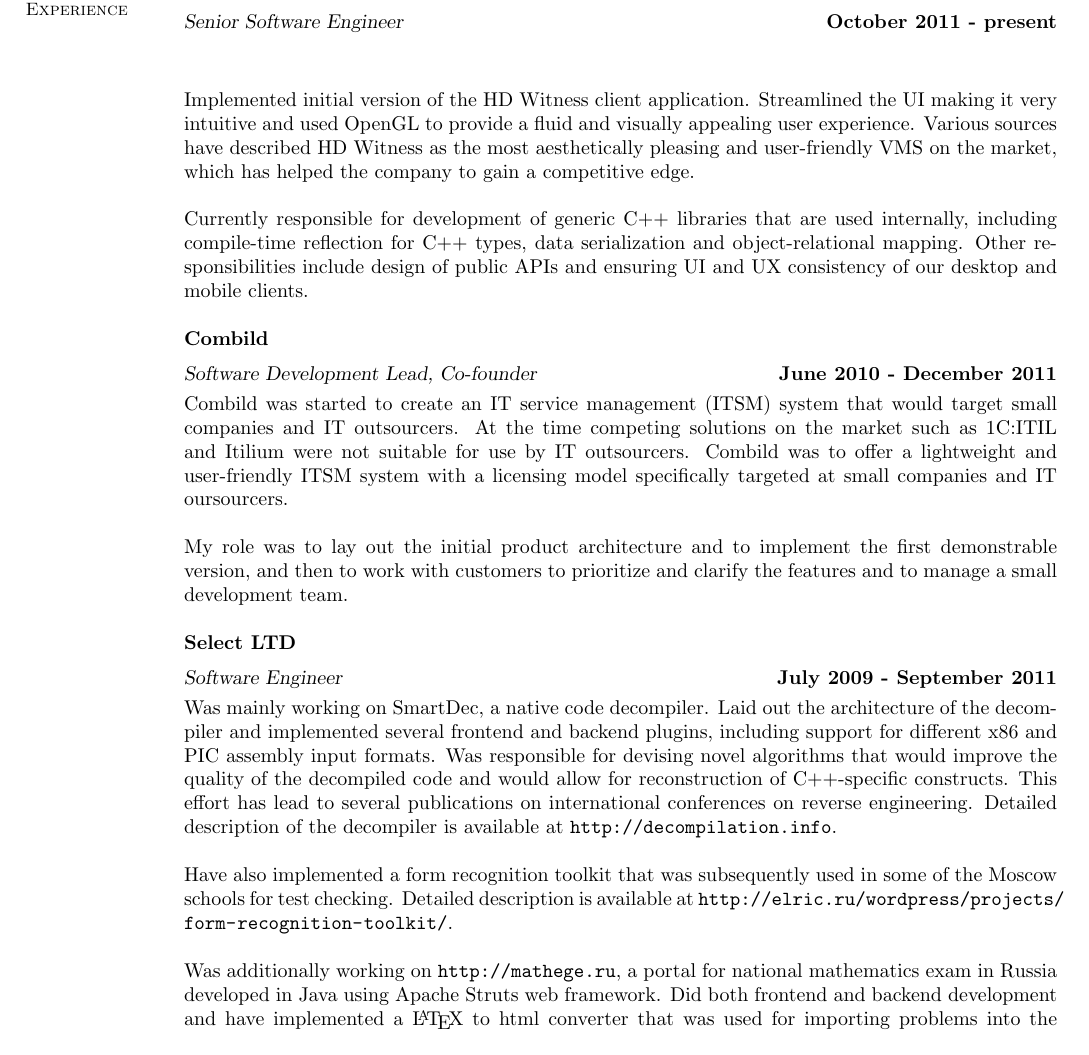
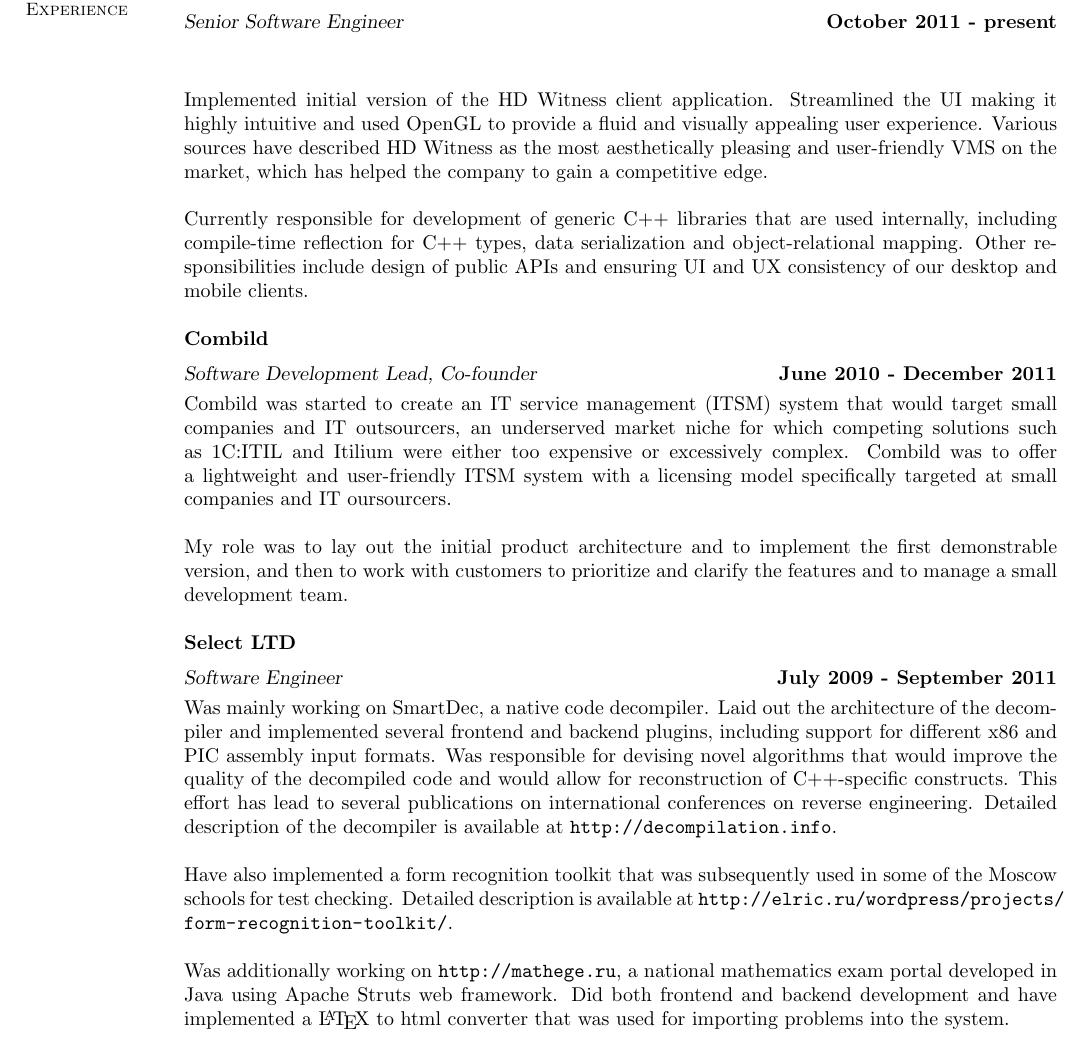
Before and after one commit to elrinor/tomes-of-power, a LaTeX CV (cv/CV.tex): part of page 1 of 3, cut so that both start at the same text. Compiled offline with pdfLaTeX.

Commit message:
More fixes.

```diff
--- a/cv/CV.tex
+++ b/cv/CV.tex
@@ -47,18 +47,19 @@
     \textsl{Senior Software Engineer} \hfill \textbf{October 2011 - present}\\
     %I'm currently working on HD Witness, an Enterprise Video Management System (VMS).
 
-	Implemented initial version of the HD Witness client application. Streamlined the UI making it very intuitive and used OpenGL to provide a fluid and visually appealing user experience. Various sources have described HD Witness as the most aesthetically pleasing and user-friendly VMS on the market, which has helped the company to gain a competitive edge.
+	Implemented initial version of the HD Witness client application. Streamlined the UI making it highly intuitive and used OpenGL to provide a fluid and visually appealing user experience. Various sources have described HD Witness as the most aesthetically pleasing and user-friendly VMS on the market, which has helped the company to gain a competitive edge.
 
     Currently responsible for development of generic C++ libraries that are used internally, including compile-time reflection for C++ types, data serialization and object-relational mapping. Other responsibilities include design of public APIs and ensuring UI and UX consistency of our desktop and mobile clients.
 
 
 	\textbf{Combild} \vspace{2mm}\\\vspace{1mm}%
 	\textsl{Software Development Lead, Co-founder} \hfill \textbf{June 2010 - December 2011}\\
-	Combild was started to create an IT service management (ITSM) system that would target small companies and IT outsourcers. At the time competing solutions on the market such as 1C:ITIL and Itilium were not suitable for use by IT outsourcers. Combild was to offer a lightweight and user-friendly ITSM system with a licensing model specifically targeted at small companies and IT oursourcers.
+	Combild was started to create an IT service management (ITSM) system that would target small companies and IT outsourcers, an underserved market niche for which competing solutions such as 1C:ITIL and Itilium were either too expensive or excessively complex. Combild was to offer a lightweight and user-friendly ITSM system with a licensing model specifically targeted at small companies and IT oursourcers.
 
 	%At the time all other solutions on the market were either too bulky and hard to maintain, or were not suitable for the business model of IT outsourcers. Frustrated with the state of things, we have decided to roll out our own product.
 
     My role was to lay out the initial product architecture and to implement the first demonstrable version, and then to work with customers to prioritize and clarify the features and to manage a small development team.
+	%The system was developed in C++/Qt and targeted both Windows and Linux.
 
     %After a year of development we have secured our first customers, but at that point the cash inflow we had wasn't sufficient to cover our expenses. Unable to secure the funding, we had to close the project.
 
@@ -69,7 +70,7 @@
 
     Have also implemented a form recognition toolkit that was subsequently used in some of the Moscow schools for test checking. Detailed description is available at \url{http://elric.ru/wordpress/projects/form-recognition-toolkit/}.
 
-    Was additionally working on \url{http://mathege.ru}, a portal for national mathematics exam in Russia developed in Java using Apache Struts web framework. Did both frontend and backend development and have implemented a \LaTeX~to html converter that was used for importing problems into the system.
+    Was additionally working on \url{http://mathege.ru}, a national mathematics exam portal developed in Java using Apache Struts web framework. Did both frontend and backend development and have implemented a \LaTeX~to html converter that was used for importing problems into the system.
 
 
     \textbf{Institute for System Programming of the Russian Academy of Sciences} \vspace{2mm}\\\vspace{1mm}%
```
